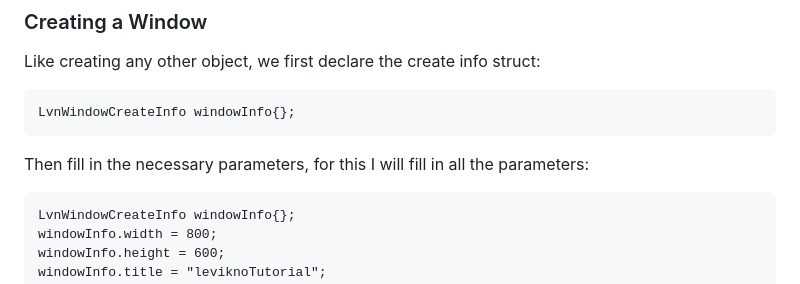
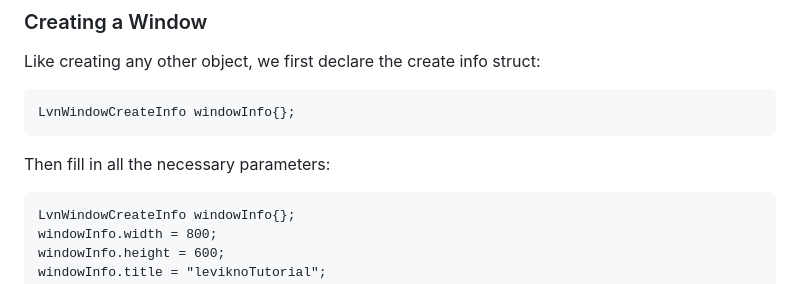
Before and after one commit to binmian/levikno, a Markdown page: docs/tutorial.md, the part around the change. Drawn GitHub-style.

````diff
--- a/docs/tutorial.md
+++ b/docs/tutorial.md
@@ -133,7 +133,7 @@ Like creating any other object, we first declare the create info struct:
 ```
 LvnWindowCreateInfo windowInfo{};
 ```
-Then fill in the necessary parameters, for this I will fill in all the parameters:
+Then fill in all the necessary parameters:
 ```
 LvnWindowCreateInfo windowInfo{};
 windowInfo.width = 800;
````
